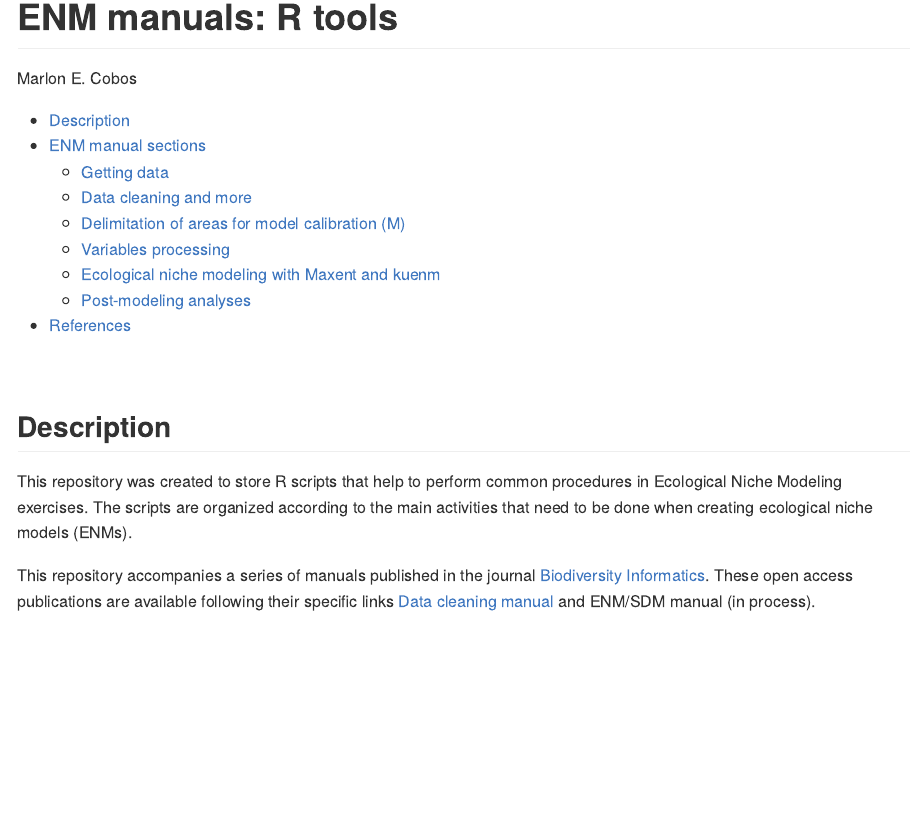
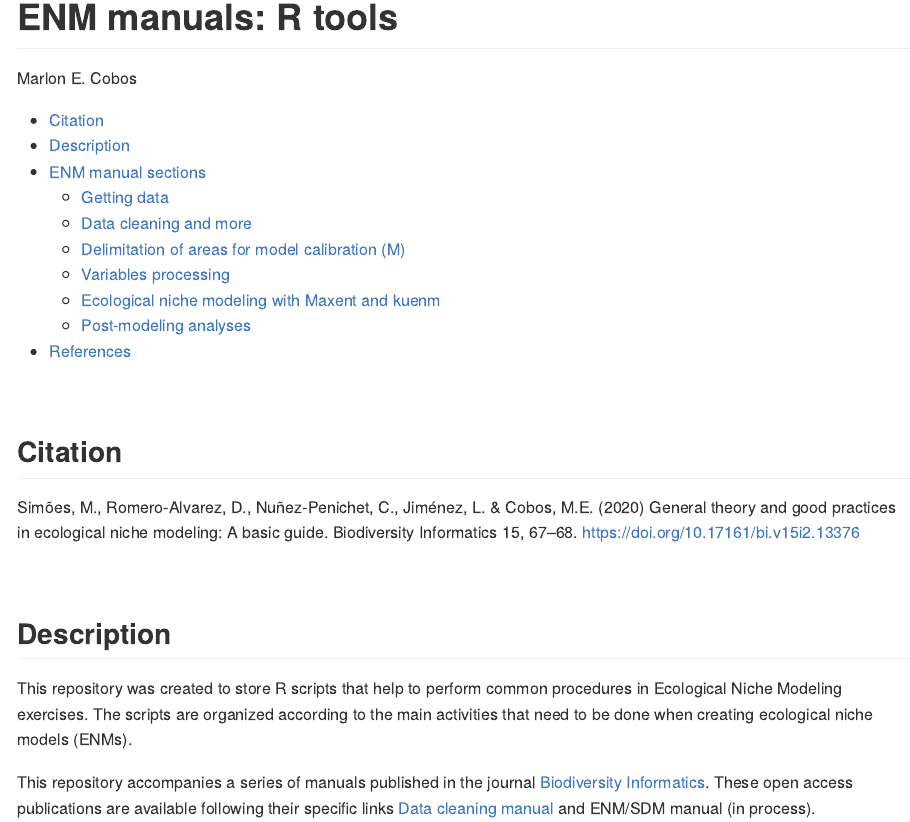
Before and after one commit to marlonecobos/ENM_manuals, an R Markdown document (README.Rmd): the page in a window 1100 px wide, from its top. The pictures show the output file README.md that the author committed with the source, drawn offline in the style of GitHub.

Commit message:
citation included

````diff
--- a/README.Rmd
+++ b/README.Rmd
@@ -10,6 +10,12 @@ output:
 ```{r setup, include=FALSE}
 knitr::opts_chunk$set(echo = TRUE)
 ```
+
+<br>
+
+## Citation
+
+Simões, M., Romero-Alvarez, D., Nuñez-Penichet, C., Jiménez, L. & Cobos, M.E. (2020) General theory and good practices in ecological niche modeling: A basic guide. Biodiversity Informatics 15, 67–68. https://doi.org/10.17161/bi.v15i2.13376
 
 <br>
 
````
Also changed, not shown: README.md.
